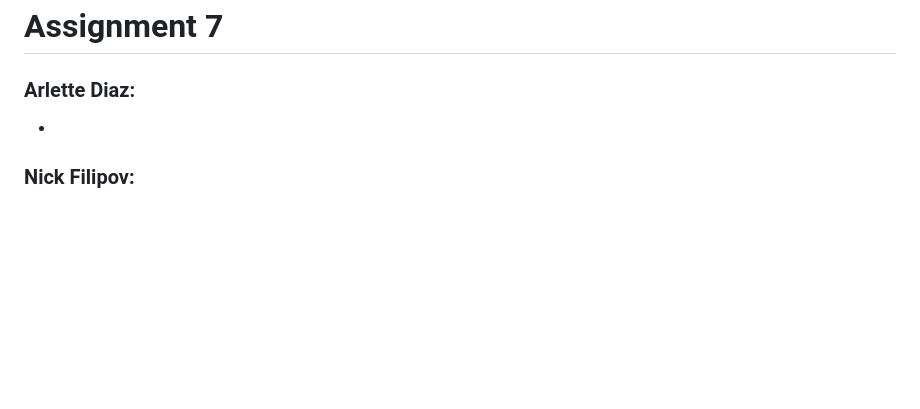
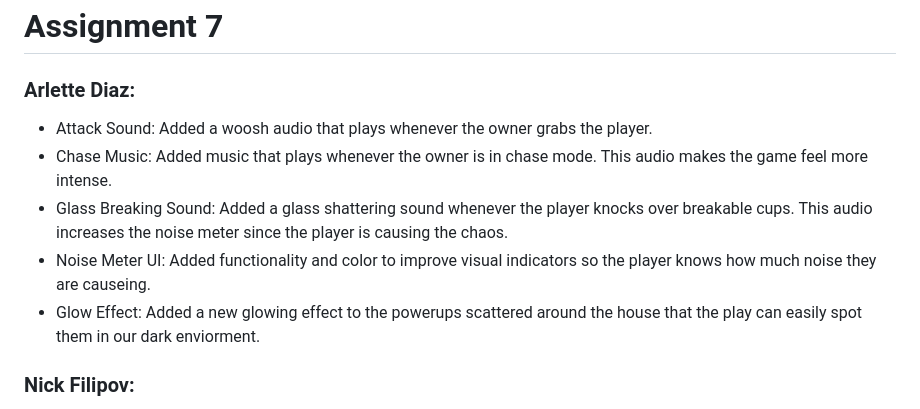
Before and after one commit to DiegoB2003/Cat-Chaos, a Markdown page: README.md, the part around the change. GitHub-like rendering; blank space fills up the shorter version.

```diff
--- a/README.md
+++ b/README.md
@@ -7,7 +7,11 @@ Team Members: Arlette Diaz, Nick Filipov, Diego Bravo
 
 # Assignment 7
 ### Arlette Diaz:
--
+- Attack Sound: Added a woosh audio that plays whenever the owner grabs the player.
+- Chase Music: Added music that plays whenever the owner is in chase mode. This audio makes the game feel more intense.
+- Glass Breaking Sound: Added a glass shattering sound whenever the player knocks over breakable cups. This audio increases the noise meter since the player is causing the chaos.
+- Noise Meter UI: Added functionality and color to improve visual indicators so the player knows how much noise they are causeing.
+- Glow Effect: Added a new glowing effect to the powerups scattered around the house that the play can easily spot them in our dark enviorment.
 
 ### Nick Filipov:
 - Dog Sounds: Added barking sounds for when the player walks to close to Dog because the dog is supposed to make a noise to
```
